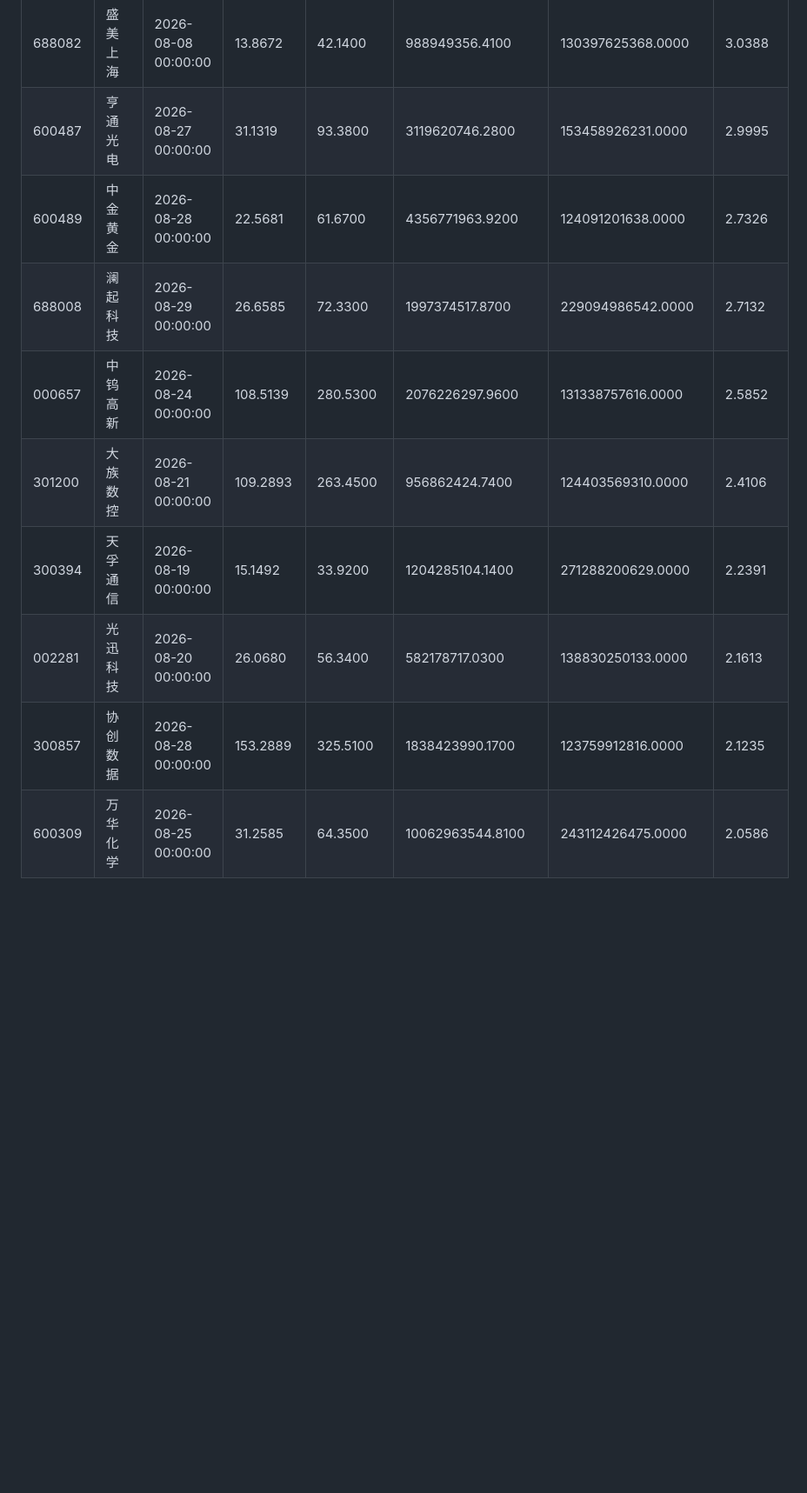
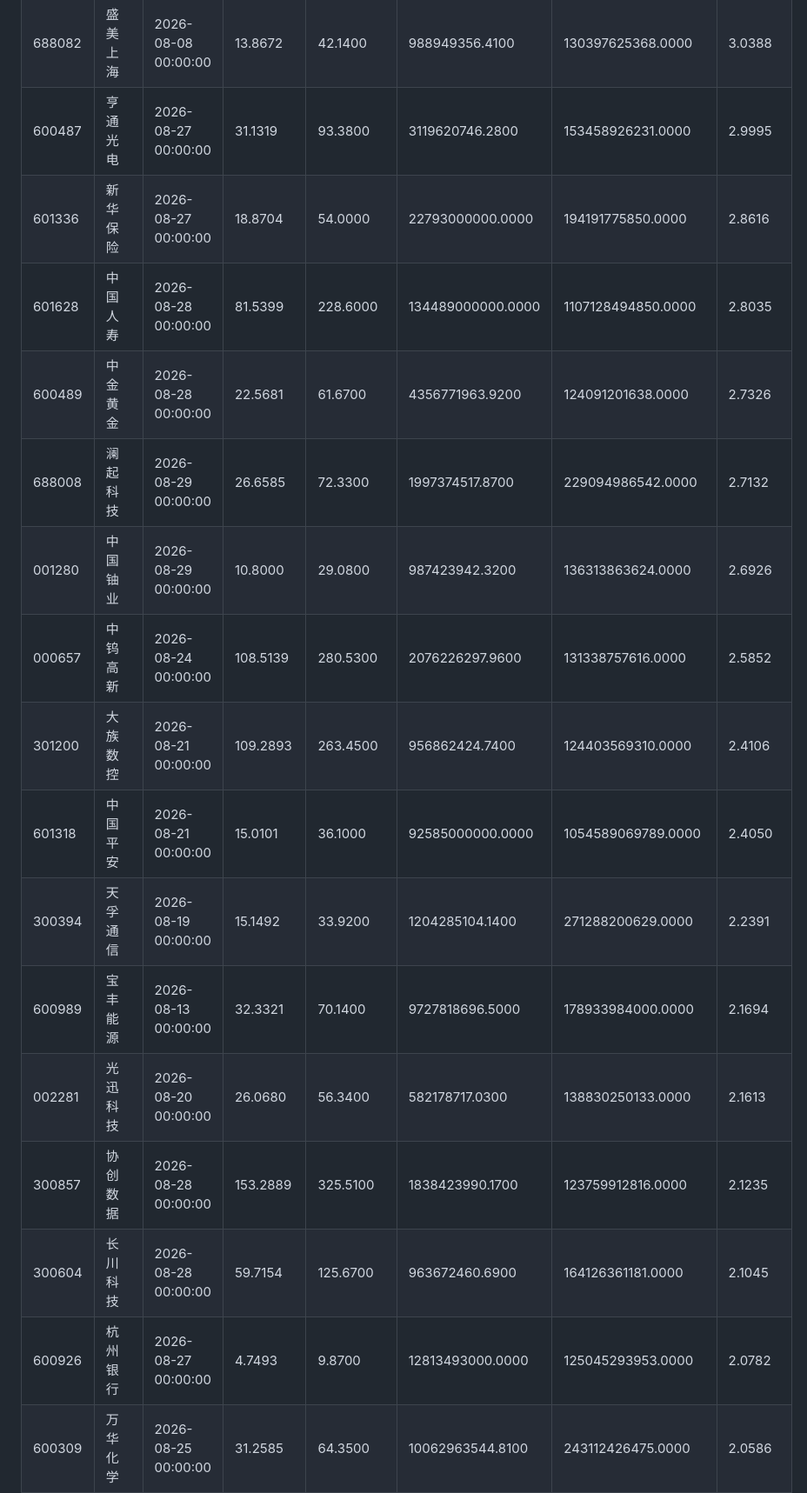
Before and after one commit to DaMaoNi/DaMaoNi.github.io, a Markdown page: stock.md, the part around one of its changes. Shown at 87% size. Drawn GitHub-style; blank space fills up the shorter version.

Commit message:
Update stock.md from private repo automatically

```diff
--- a/stock.md
+++ b/stock.md
@@ -32,13 +41,20 @@
 | 000938 | 紫光股份 | 2026-08-29 00:00:00 | 33.9296 | 108.1800 | 2166947642.3900 | 100875017156.0000 | 3.1884 |
 | 688082 | 盛美上海 | 2026-08-08 00:00:00 | 13.8672 | 42.1400 | 988949356.4100 | 130397625368.0000 | 3.0388 |
 | 600487 | 亨通光电 | 2026-08-27 00:00:00 | 31.1319 | 93.3800 | 3119620746.2800 | 153458926231.0000 | 2.9995 |
+| 601336 | 新华保险 | 2026-08-27 00:00:00 | 18.8704 | 54.0000 | 22793000000.0000 | 194191775850.0000 | 2.8616 |
+| 601628 | 中国人寿 | 2026-08-28 00:00:00 | 81.5399 | 228.6000 | 134489000000.0000 | 1107128494850.0000 | 2.8035 |
 | 600489 | 中金黄金 | 2026-08-28 00:00:00 | 22.5681 | 61.6700 | 4356771963.9200 | 124091201638.0000 | 2.7326 |
 | 688008 | 澜起科技 | 2026-08-29 00:00:00 | 26.6585 | 72.3300 | 1997374517.8700 | 229094986542.0000 | 2.7132 |
+| 001280 | 中国铀业 | 2026-08-29 00:00:00 | 10.8000 | 29.0800 | 987423942.3200 | 136313863624.0000 | 2.6926 |
 | 000657 | 中钨高新 | 2026-08-24 00:00:00 | 108.5139 | 280.5300 | 2076226297.9600 | 131338757616.0000 | 2.5852 |
 | 301200 | 大族数控 | 2026-08-21 00:00:00 | 109.2893 | 263.4500 | 956862424.7400 | 124403569310.0000 | 2.4106 |
+| 601318 | 中国平安 | 2026-08-21 00:00:00 | 15.0101 | 36.1000 | 92585000000.0000 | 1054589069789.0000 | 2.4050 |
 | 300394 | 天孚通信 | 2026-08-19 00:00:00 | 15.1492 | 33.9200 | 1204285104.1400 | 271288200629.0000 | 2.2391 |
+| 600989 | 宝丰能源 | 2026-08-13 00:00:00 | 32.3321 | 70.1400 | 9727818696.5000 | 178933984000.0000 | 2.1694 |
 | 002281 | 光迅科技 | 2026-08-20 00:00:00 | 26.0680 | 56.3400 | 582178717.0300 | 138830250133.0000 | 2.1613 |
 | 300857 | 协创数据 | 2026-08-28 00:00:00 | 153.2889 | 325.5100 | 1838423990.1700 | 123759912816.0000 | 2.1235 |
+| 300604 | 长川科技 | 2026-08-28 00:00:00 | 59.7154 | 125.6700 | 963672460.6900 | 164126361181.0000 | 2.1045 |
+| 600926 | 杭州银行 | 2026-08-27 00:00:00 | 4.7493 | 9.8700 | 12813493000.0000 | 125045293953.0000 | 2.0782 |
 | 600309 | 万华化学 | 2026-08-25 00:00:00 | 31.2585 | 64.3500 | 10062963544.8100 | 243112426475.0000 | 2.0586 |
 | 000001 | 平安银行 | 2026-08-15 00:00:00 | 1.7756 | 3.3000 | 25696000000.0000 | 230736367374.0000 | 1.8585 |
 | 000166 | 申万宏源 | 2026-08-28 00:00:00 | 18.3061 | 33.7600 | 5730431558.0700 | 114933345530.0000 | 1.8442 |
```
Also changed, not shown: other parts of stock.md (+18 -0 lines).
